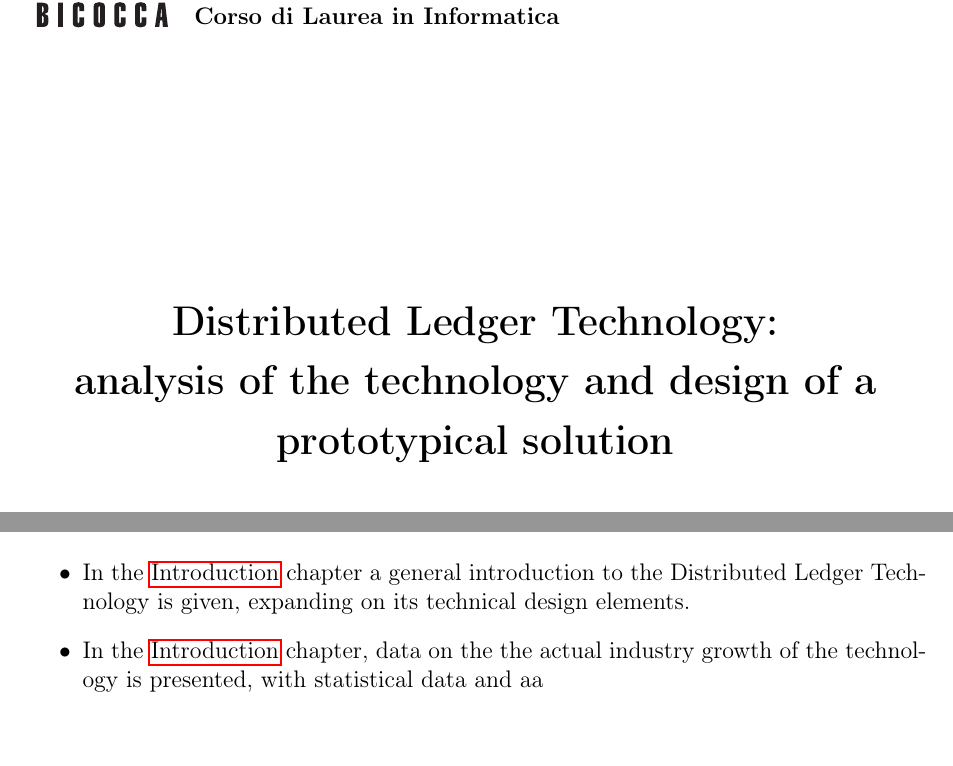
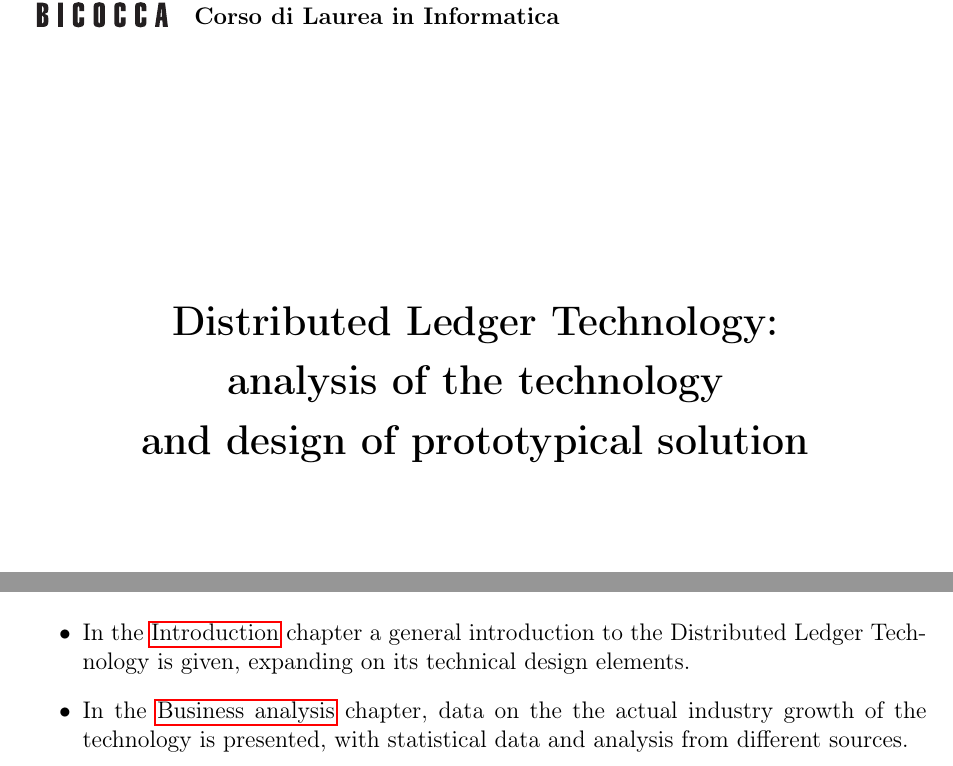
Before and after one commit to Dodicin/bachelor-thesis, a LaTeX thesis (main.tex, which reads chapters/objective.tex): two parts of pages 1 and 7 of 21, joined at a grey line, cut so that both start at the same text. Compiled offline with pdfLaTeX.

Commit message:
some amends

```diff
--- a/chapters/objective.tex
+++ b/chapters/objective.tex
@@ -13,9 +13,9 @@ In accordance to the research findings, the project also aimed to provide a proo
 
 \begin{itemize}
 
-    \item In the \nameref{chap:Introduction} chapter a general introduction to the Distributed Ledger Technology is given, expanding on its technical design elements.
+    \item In the \nameref{chap:introduction} chapter a general introduction to the Distributed Ledger Technology is given, expanding on its technical design elements.
 
-    \item In the \nameref{chap:Introduction} chapter, data on the the actual industry growth of the technology is presented, with statistical data and aa
+    \item In the \nameref{chap:business-analysis} chapter, data on the the actual industry growth of the technology is presented, with statistical data and analysis from different sources.
 
 \end{itemize}
 
--- a/main.tex
+++ b/main.tex
@@ -33,7 +33,8 @@
 % Thesis data
 \author{Nassim Habbash}
 \title{Distributed Ledger Technology: \\
-analysis of the technology and design of a prototypical solution}
+analysis of the technology \\
+and design of prototypical solution}
 \newcommand*{\supervisor}{Prof. Claudio Zandron}
 \newcommand*{\cosupervisor}{Dott. Riccardo Mazzei}
 \newcommand*{\immatricolation}{Matricola 808292}
```
Also changed, not shown: chapters/00-introduction.tex (+1 -1 lines), main.pdf.
